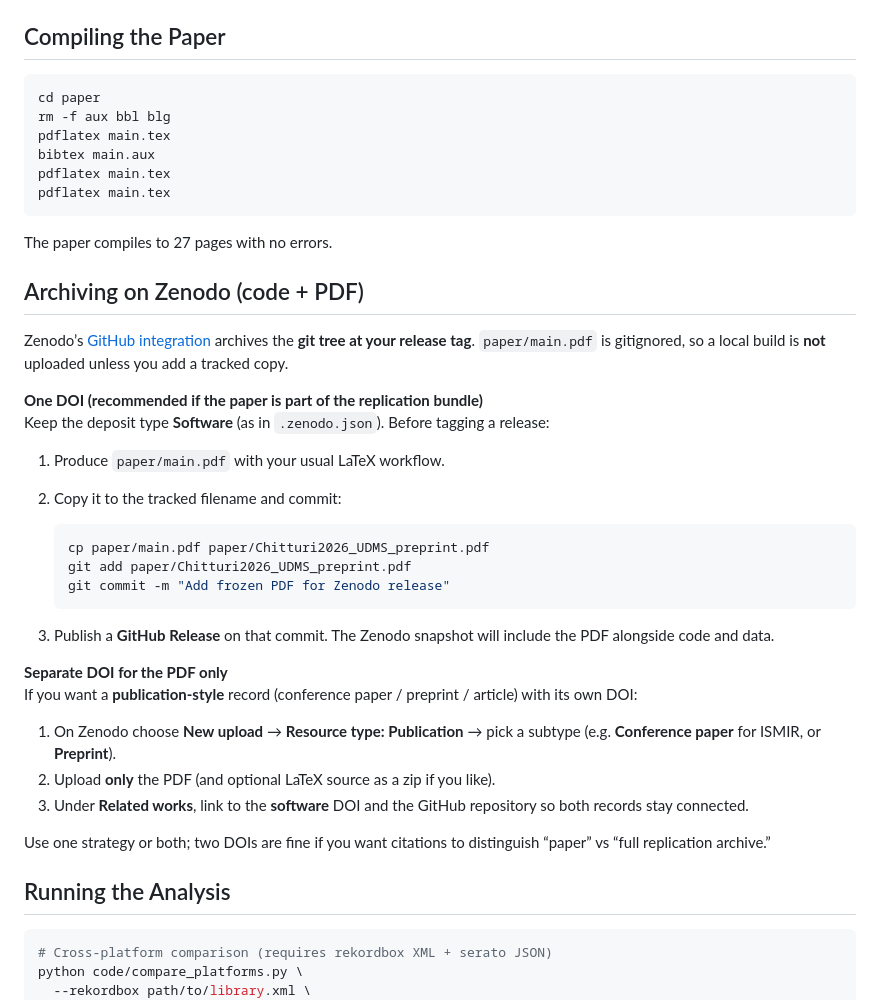
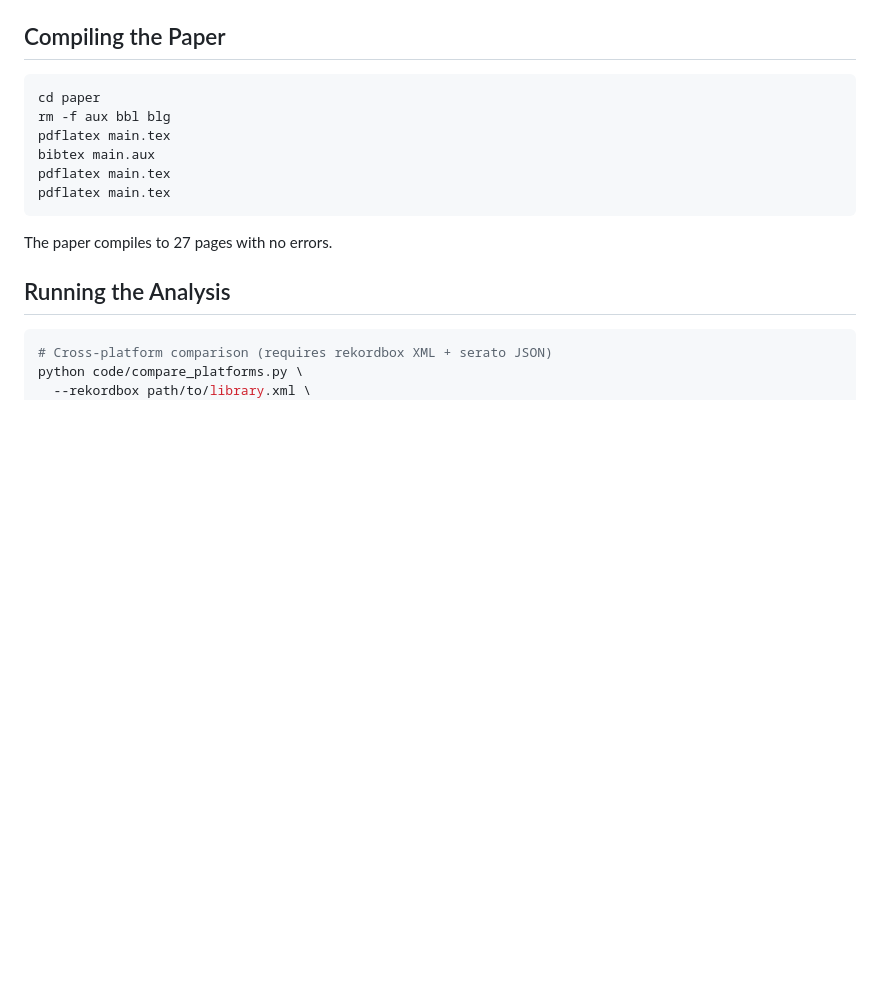
Before and after one commit to interfluve-wav/dj-metadata, a Markdown page: README.md, the part around the change. GitHub-like rendering; blank space fills up the shorter version.

Commit message:
Remove Zenodo archiving instructions from README
Removed instructions for archiving on Zenodo, including details about DOI and PDF uploads.

````diff
--- a/README.md
+++ b/README.md
@@ -82,32 +82,6 @@ pdflatex main.tex
 
 The paper compiles to 27 pages with no errors.
 
-## Archiving on Zenodo (code + PDF)
-
-Zenodo’s [GitHub integration](https://zenodo.org/) archives the **git tree at your release tag**. `paper/main.pdf` is gitignored, so a local build is **not** uploaded unless you add a tracked copy.
-
-**One DOI (recommended if the paper is part of the replication bundle)**
-Keep the deposit type **Software** (as in `.zenodo.json`). Before tagging a release:
-
-1. Produce `paper/main.pdf` with your usual LaTeX workflow.
-2. Copy it to the tracked filename and commit:
-
-   ```bash
-   cp paper/main.pdf paper/Chitturi2026_UDMS_preprint.pdf
-   git add paper/Chitturi2026_UDMS_preprint.pdf
-   git commit -m "Add frozen PDF for Zenodo release"
-   ```
-
-3. Publish a **GitHub Release** on that commit. The Zenodo snapshot will include the PDF alongside code and data.
-
-**Separate DOI for the PDF only**
-If you want a **publication-style** record (conference paper / preprint / article) with its own DOI:
-
-1. On Zenodo choose **New upload** → **Resource type: Publication** → pick a subtype (e.g. **Conference paper** for ISMIR, or **Preprint**).
-2. Upload **only** the PDF (and optional LaTeX source as a zip if you like).
-3. Under **Related works**, link to the **software** DOI and the GitHub repository so both records stay connected.
-
-Use one strategy or both; two DOIs are fine if you want citations to distinguish “paper” vs “full replication archive.”
 
 ## Running the Analysis
 
````
